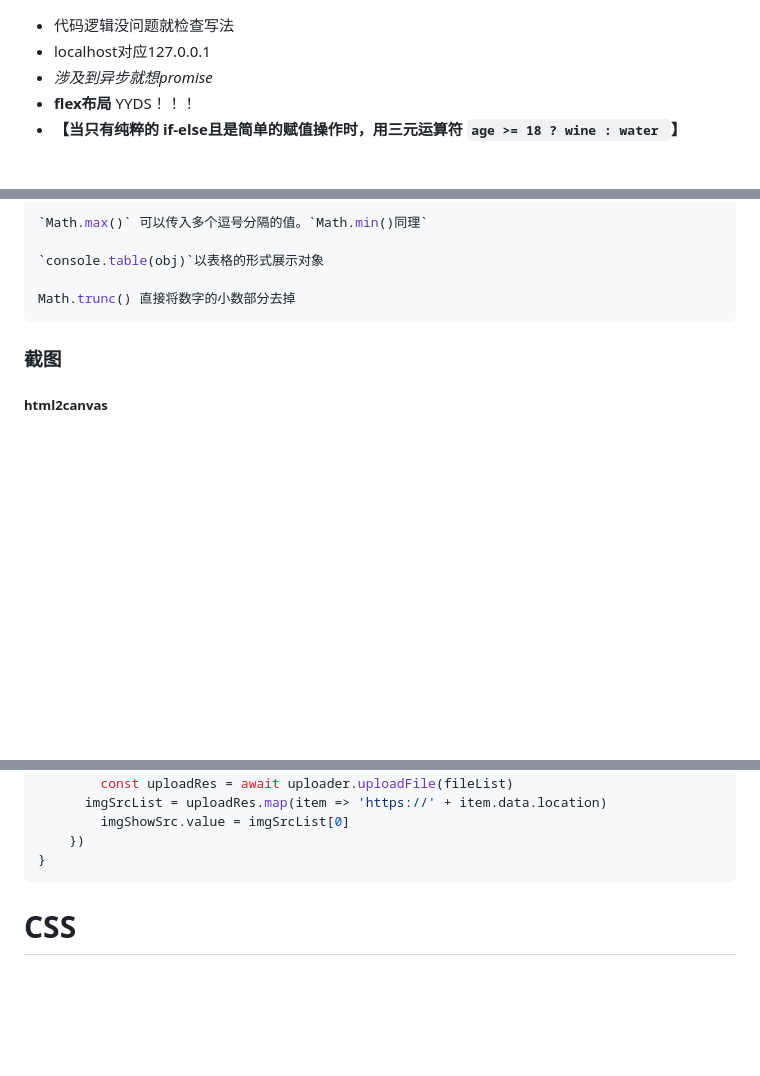
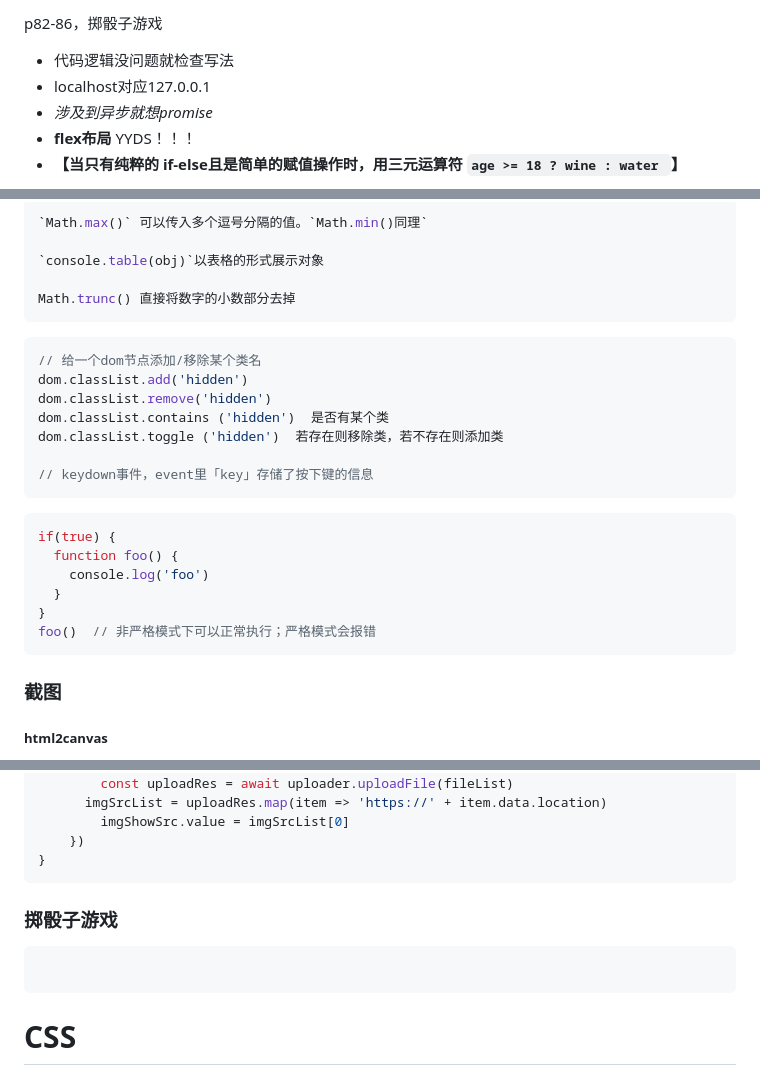
Before and after one commit to shilixiaoqiaoya/typora, a Markdown page: work.md, 3 parts joined by grey strips. GitHub-like rendering; blank space fills up the shorter version.

````diff
--- a/work.md
+++ b/work.md
@@ -1,3 +1,9 @@
+p82-86，掷骰子游戏
+
+
+
+
+
 - 代码逻辑没问题就检查写法
 - localhost对应127.0.0.1
 - *涉及到异步就想promise*
@@ -471,6 +540,27 @@ Math.trunc() 直接将数字的小数部分去掉
 ```
 
 
+
+```js
+// 给一个dom节点添加/移除某个类名
+dom.classList.add('hidden')
+dom.classList.remove('hidden')
+dom.classList.contains ('hidden')  是否有某个类
+dom.classList.toggle ('hidden')  若存在则移除类，若不存在则添加类
+
+// keydown事件，event里「key」存储了按下键的信息
+```
+
+
+
+```js
+if(true) {
+  function foo() {
+    console.log('foo')
+  }
+}
+foo()  // 非严格模式下可以正常执行；严格模式会报错
+```
 
 
 
@@ -641,6 +731,13 @@ function handleGeneratePic() {
 ```
 
 
+
+
+
+### 掷骰子游戏
+
+```js
+```
 
 
 
````
Also changed, not shown: other parts of work.md (+64 -1 lines).
